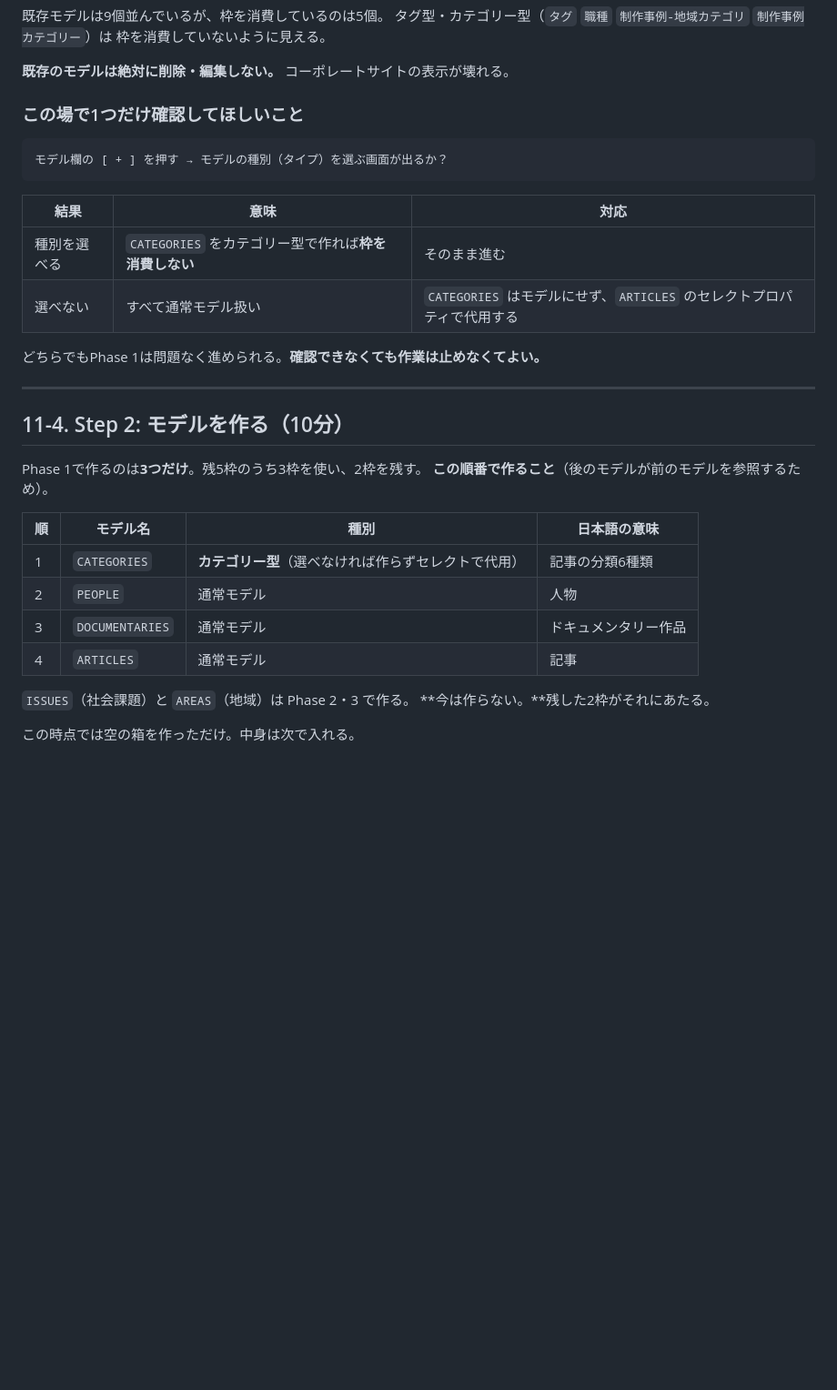
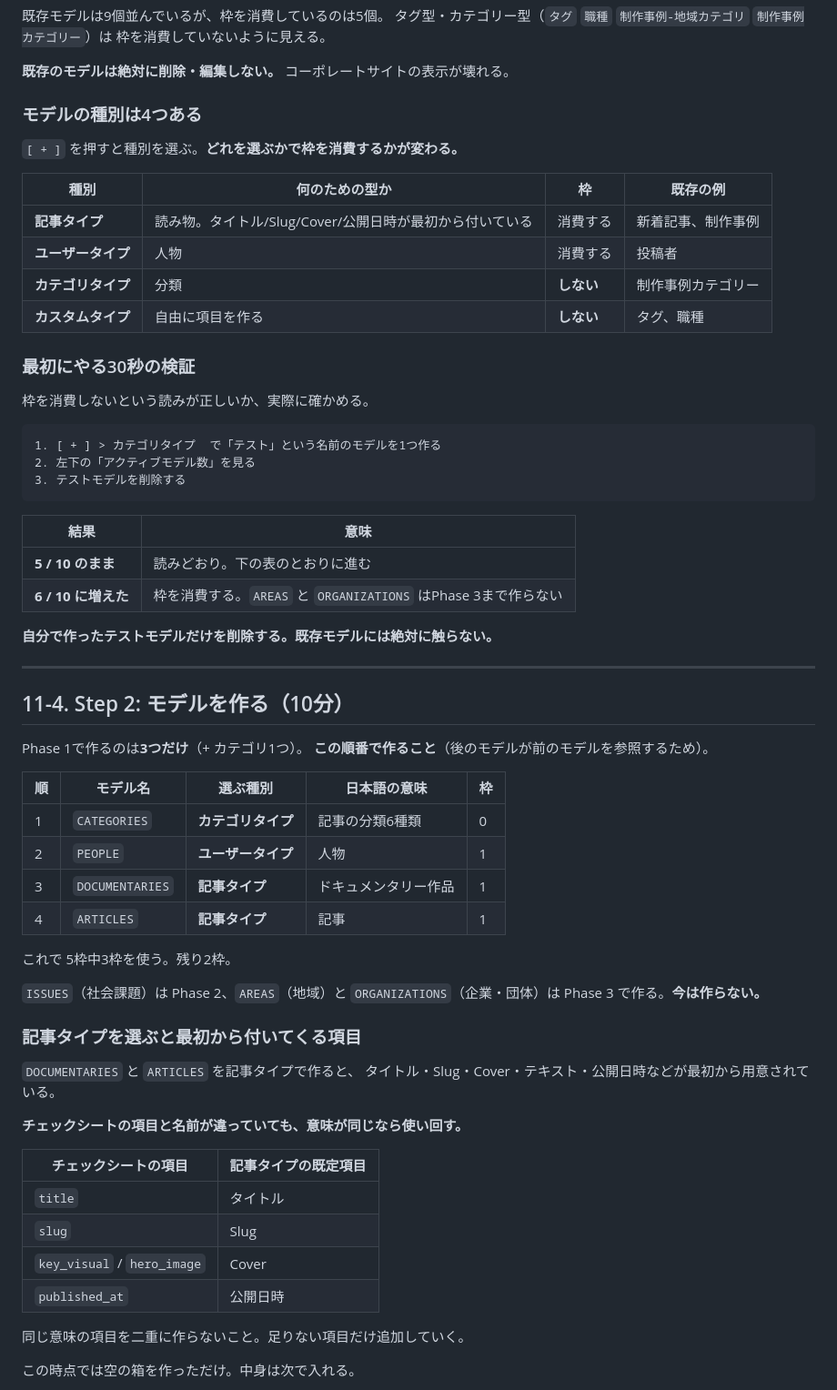
Before and after one commit to yoshiko-cmd/sisiden-hunter, a Markdown page: docs/sisiden-media/11-cms-quickstart.md, the part around the change. Shown at 91% size. Drawn GitHub-style; blank space fills up the shorter version.

````diff
--- a/docs/sisiden-media/11-cms-quickstart.md
+++ b/docs/sisiden-media/11-cms-quickstart.md
@@ -95,35 +95,68 @@ CMS画面の**左下**に、いちばん重要な数字が出ている。
 
 **既存のモデルは絶対に削除・編集しない。** コーポレートサイトの表示が壊れる。
 
-### この場で1つだけ確認してほしいこと
+### モデルの種別は4つある
+
+`[ + ]` を押すと種別を選ぶ。**どれを選ぶかで枠を消費するかが変わる。**
+
+| 種別 | 何のための型か | 枠 | 既存の例 |
+|---|---|---|---|
+| **記事タイプ** | 読み物。タイトル/Slug/Cover/公開日時が最初から付いている | 消費する | 新着記事、制作事例 |
+| **ユーザータイプ** | 人物 | 消費する | 投稿者 |
+| **カテゴリタイプ** | 分類 | **しない** | 制作事例カテゴリー |
+| **カスタムタイプ** | 自由に項目を作る | **しない** | タグ、職種 |
+
+### 最初にやる30秒の検証
+
+枠を消費しないという読みが正しいか、実際に確かめる。
 
 ```
-モデル欄の [ + ] を押す → モデルの種別（タイプ）を選ぶ画面が出るか？
+1. [ + ] > カテゴリタイプ  で「テスト」という名前のモデルを1つ作る
+2. 左下の「アクティブモデル数」を見る
+3. テストモデルを削除する
 ```
 
-| 結果 | 意味 | 対応 |
-|---|---|---|
-| 種別を選べる | `CATEGORIES` をカテゴリー型で作れば**枠を消費しない** | そのまま進む |
-| 選べない | すべて通常モデル扱い | `CATEGORIES` はモデルにせず、`ARTICLES` のセレクトプロパティで代用する |
+| 結果 | 意味 |
+|---|---|
+| **5 / 10 のまま** | 読みどおり。下の表のとおりに進む |
+| **6 / 10 に増えた** | 枠を消費する。`AREAS` と `ORGANIZATIONS` はPhase 3まで作らない |
 
-どちらでもPhase 1は問題なく進められる。**確認できなくても作業は止めなくてよい。**
+**自分で作ったテストモデルだけを削除する。既存モデルには絶対に触らない。**
 
 ---
 
 ## 11-4. Step 2: モデルを作る（10分）
 
-Phase 1で作るのは**3つだけ**。残5枠のうち3枠を使い、2枠を残す。
+Phase 1で作るのは**3つだけ**（+ カテゴリ1つ）。
 **この順番で作ること**（後のモデルが前のモデルを参照するため）。
 
-| 順 | モデル名 | 種別 | 日本語の意味 |
-|---|---|---|---|
-| 1 | `CATEGORIES` | **カテゴリー型**（選べなければ作らずセレクトで代用） | 記事の分類6種類 |
-| 2 | `PEOPLE` | 通常モデル | 人物 |
-| 3 | `DOCUMENTARIES` | 通常モデル | ドキュメンタリー作品 |
-| 4 | `ARTICLES` | 通常モデル | 記事 |
+| 順 | モデル名 | **選ぶ種別** | 日本語の意味 | 枠 |
+|---|---|---|---|---|
+| 1 | `CATEGORIES` | **カテゴリタイプ** | 記事の分類6種類 | 0 |
+| 2 | `PEOPLE` | **ユーザータイプ** | 人物 | 1 |
+| 3 | `DOCUMENTARIES` | **記事タイプ** | ドキュメンタリー作品 | 1 |
+| 4 | `ARTICLES` | **記事タイプ** | 記事 | 1 |
 
-`ISSUES`（社会課題）と `AREAS`（地域）は Phase 2・3 で作る。
-**今は作らない。**残した2枠がそれにあたる。
+これで 5枠中3枠を使う。残り2枠。
+
+`ISSUES`（社会課題）は Phase 2、`AREAS`（地域）と `ORGANIZATIONS`（企業・団体）は
+Phase 3 で作る。**今は作らない。**
+
+### 記事タイプを選ぶと最初から付いてくる項目
+
+`DOCUMENTARIES` と `ARTICLES` を記事タイプで作ると、
+タイトル・Slug・Cover・テキスト・公開日時などが最初から用意されている。
+
+**チェックシートの項目と名前が違っていても、意味が同じなら使い回す。**
+
+| チェックシートの項目 | 記事タイプの既定項目 |
+|---|---|
+| `title` | タイトル |
+| `slug` | Slug |
+| `key_visual` / `hero_image` | Cover |
+| `published_at` | 公開日時 |
+
+同じ意味の項目を二重に作らないこと。足りない項目だけ追加していく。
 
 この時点では空の箱を作っただけ。中身は次で入れる。
 
````
Also changed, not shown: docs/sisiden-media/01-current-site-analysis.md (+59 -25 lines), docs/sisiden-media/05-studio-cms-model.md (+28 -10 lines).
